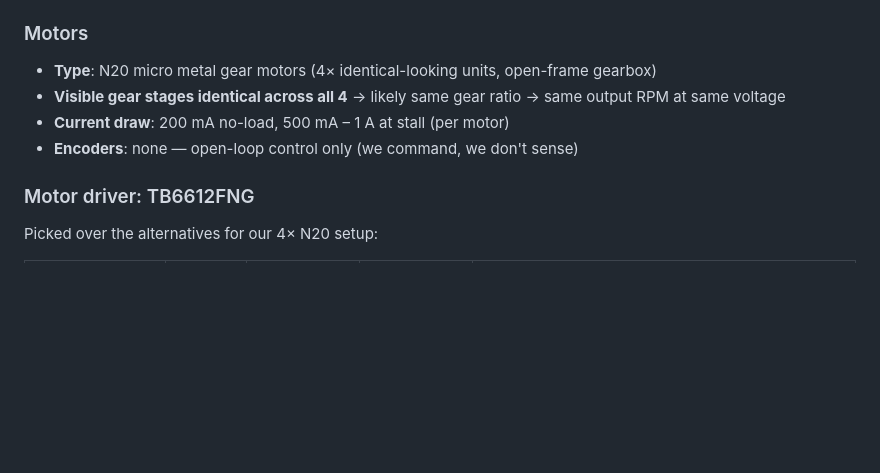
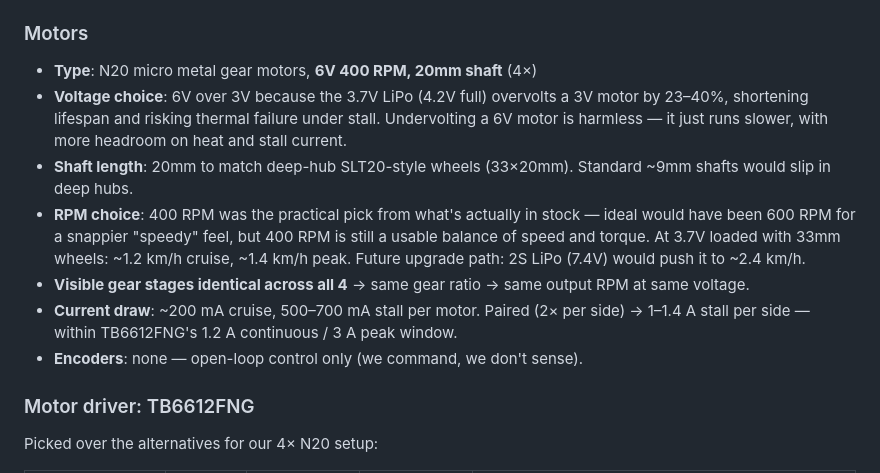
Before and after one commit to wouterds/minibot, a Markdown page: research.md, the part around the change. Drawn GitHub-style; blank space fills up the shorter version.

Commit message:
docs: lock in 6V 400 RPM N20s with 20mm shaft
Pin down the actual motors we bought (availability dictated 400 RPM
instead of the ideal 600), record the voltage/shaft/RPM reasoning, and
update the expected speed math at 3.7V with 33mm wheels.

Co-Authored-By: Claude Opus 4.7 (1M context) <noreply@anthropic.com>

```diff
--- a/research.md
+++ b/research.md
@@ -21,10 +21,13 @@ Running log of what we learned while building minibot. Updated as we go.
 
 ### Motors
 
-- **Type**: N20 micro metal gear motors (4× identical-looking units, open-frame gearbox)
-- **Visible gear stages identical across all 4** → likely same gear ratio → same output RPM at same voltage
-- **Current draw**: 200 mA no-load, 500 mA – 1 A at stall (per motor)
-- **Encoders**: none — open-loop control only (we command, we don't sense)
+- **Type**: N20 micro metal gear motors, **6V 400 RPM, 20mm shaft** (4×)
+- **Voltage choice**: 6V over 3V because the 3.7V LiPo (4.2V full) overvolts a 3V motor by 23–40%, shortening lifespan and risking thermal failure under stall. Undervolting a 6V motor is harmless — it just runs slower, with more headroom on heat and stall current.
+- **Shaft length**: 20mm to match deep-hub SLT20-style wheels (33×20mm). Standard ~9mm shafts would slip in deep hubs.
+- **RPM choice**: 400 RPM was the practical pick from what's actually in stock — ideal would have been 600 RPM for a snappier "speedy" feel, but 400 RPM is still a usable balance of speed and torque. At 3.7V loaded with 33mm wheels: ~1.2 km/h cruise, ~1.4 km/h peak. Future upgrade path: 2S LiPo (7.4V) would push it to ~2.4 km/h.
+- **Visible gear stages identical across all 4** → same gear ratio → same output RPM at same voltage.
+- **Current draw**: ~200 mA cruise, 500–700 mA stall per motor. Paired (2× per side) → 1–1.4 A stall per side — within TB6612FNG's 1.2 A continuous / 3 A peak window.
+- **Encoders**: none — open-loop control only (we command, we don't sense).
 
 ### Motor driver: TB6612FNG
 
```
